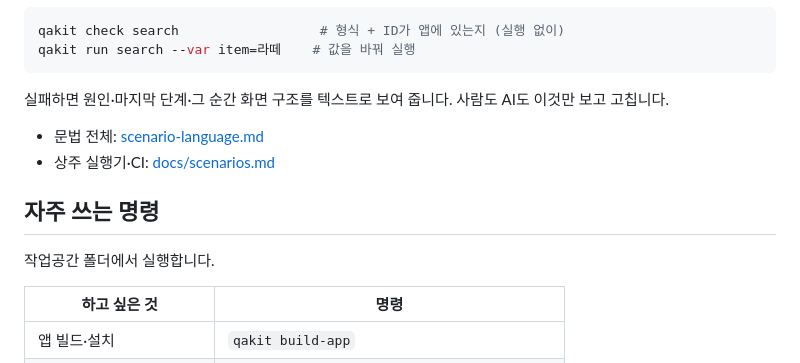
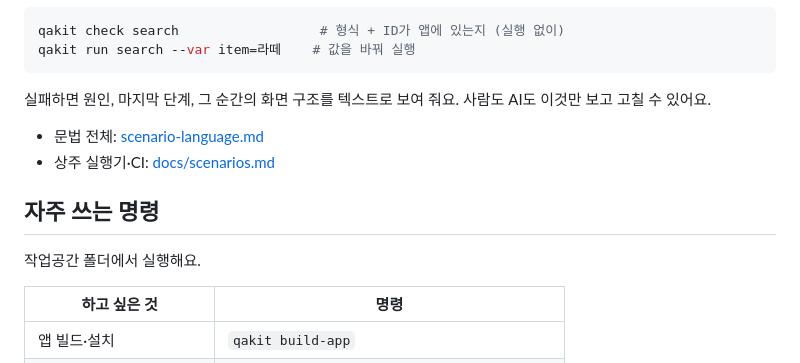
Before and after one commit to indextrown/ios-qa-kit, a Markdown page: README.md, the part around one of its changes. Drawn GitHub-style.

````diff
--- a/README.md
+++ b/README.md
@@ -82,14 +100,14 @@ qakit check search                  # 형식 + ID가 앱에 있는지 (실행
 qakit run search --var item=라떼    # 값을 바꿔 실행
 ```
 
-실패하면 원인·마지막 단계·그 순간 화면 구조를 텍스트로 보여 줍니다. 사람도 AI도 이것만 보고 고칩니다.
+실패하면 원인, 마지막 단계, 그 순간의 화면 구조를 텍스트로 보여 줘요. 사람도 AI도 이것만 보고 고칠 수 있어요.
 
 - 문법 전체: [scenario-language.md](skills/qa-kit/references/scenario-language.md)
 - 상주 실행기·CI: [docs/scenarios.md](docs/scenarios.md)
 
 ## 자주 쓰는 명령
 
-작업공간 폴더에서 실행합니다.
+작업공간 폴더에서 실행해요.
 
 | 하고 싶은 것 | 명령 |
 |---|---|
````
Also changed, not shown: other parts of README.md (+57 -30 lines), docs/images/qakit-flow-dark.png (added), 1 other file.
